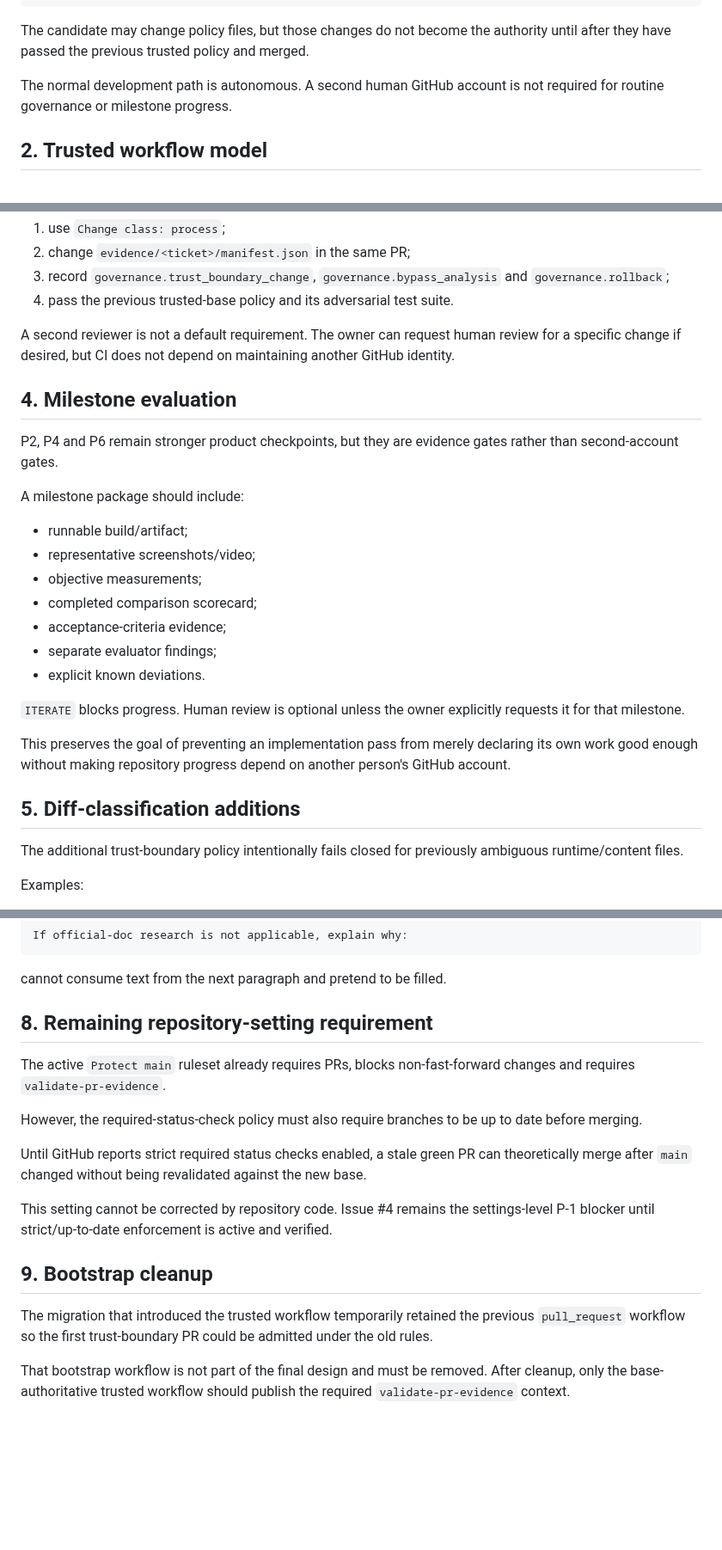
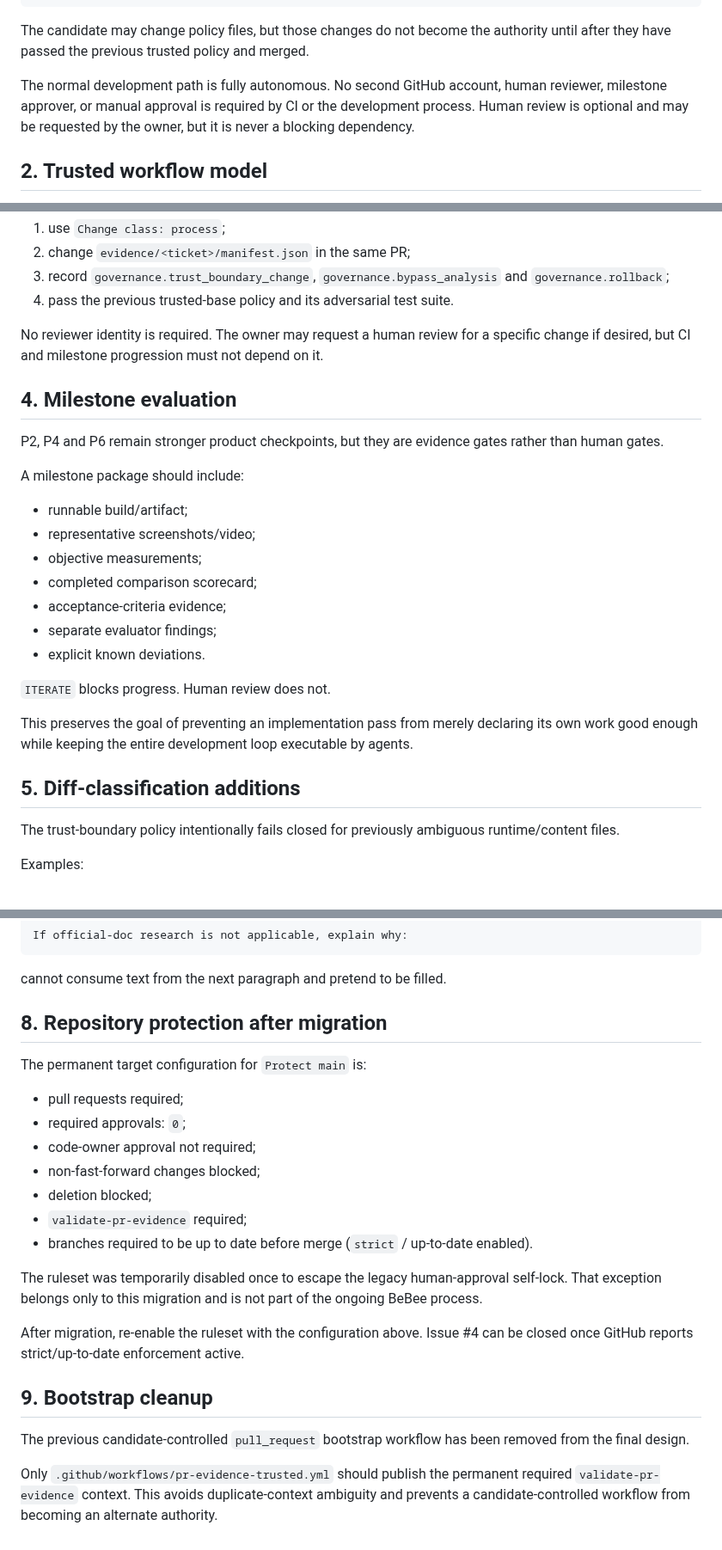
Before and after one commit to StrayForest/BeBee, a Markdown page: docs/16-ci-trust-boundary.md, 3 parts joined by grey strips. Shown at 86% size. Rendered like a GitHub page; blank space fills up the shorter version.

Commit message:
docs: document final autonomous CI state

```diff
--- a/docs/16-ci-trust-boundary.md
+++ b/docs/16-ci-trust-boundary.md
@@ -16,7 +16,7 @@ diff / manifest / evidence validation
 
 The candidate may change policy files, but those changes do not become the authority until after they have passed the previous trusted policy and merged.
 
-The normal development path is autonomous. A second human GitHub account is not required for routine governance or milestone progress.
+The normal development path is fully autonomous. No second GitHub account, human reviewer, milestone approver, or manual approval is required by CI or the development process. Human review is optional and may be requested by the owner, but it is never a blocking dependency.
 
 ## 2. Trusted workflow model
 
@@ -56,11 +56,11 @@ A governance-critical PR must:
 3. record `governance.trust_boundary_change`, `governance.bypass_analysis` and `governance.rollback`;
 4. pass the previous trusted-base policy and its adversarial test suite.
 
-A second reviewer is not a default requirement. The owner can request human review for a specific change if desired, but CI does not depend on maintaining another GitHub identity.
+No reviewer identity is required. The owner may request a human review for a specific change if desired, but CI and milestone progression must not depend on it.
 
 ## 4. Milestone evaluation
 
-P2, P4 and P6 remain stronger product checkpoints, but they are evidence gates rather than second-account gates.
+P2, P4 and P6 remain stronger product checkpoints, but they are evidence gates rather than human gates.
 
 A milestone package should include:
 
@@ -72,13 +72,13 @@ A milestone package should include:
 - separate evaluator findings;
 - explicit known deviations.
 
-`ITERATE` blocks progress. Human review is optional unless the owner explicitly requests it for that milestone.
+`ITERATE` blocks progress. Human review does not.
 
-This preserves the goal of preventing an implementation pass from merely declaring its own work good enough without making repository progress depend on another person's GitHub account.
+This preserves the goal of preventing an implementation pass from merely declaring its own work good enough while keeping the entire development loop executable by agents.
 
 ## 5. Diff-classification additions
 
-The additional trust-boundary policy intentionally fails closed for previously ambiguous runtime/content files.
+The trust-boundary policy intentionally fails closed for previously ambiguous runtime/content files.
 
 Examples:
 
@@ -108,18 +108,24 @@ If official-doc research is not applicable, explain why:
 
 cannot consume text from the next paragraph and pretend to be filled.
 
-## 8. Remaining repository-setting requirement
+## 8. Repository protection after migration
 
-The active `Protect main` ruleset already requires PRs, blocks non-fast-forward changes and requires `validate-pr-evidence`.
+The permanent target configuration for `Protect main` is:
 
-However, the required-status-check policy must also require branches to be up to date before merging.
+- pull requests required;
+- required approvals: `0`;
+- code-owner approval not required;
+- non-fast-forward changes blocked;
+- deletion blocked;
+- `validate-pr-evidence` required;
+- branches required to be up to date before merge (`strict` / up-to-date enabled).
 
-Until GitHub reports strict required status checks enabled, a stale green PR can theoretically merge after `main` changed without being revalidated against the new base.
+The ruleset was temporarily disabled once to escape the legacy human-approval self-lock. That exception belongs only to this migration and is not part of the ongoing BeBee process.
 
-This setting cannot be corrected by repository code. Issue #4 remains the settings-level P-1 blocker until strict/up-to-date enforcement is active and verified.
+After migration, re-enable the ruleset with the configuration above. Issue #4 can be closed once GitHub reports strict/up-to-date enforcement active.
 
 ## 9. Bootstrap cleanup
 
-The migration that introduced the trusted workflow temporarily retained the previous `pull_request` workflow so the first trust-boundary PR could be admitted under the old rules.
+The previous candidate-controlled `pull_request` bootstrap workflow has been removed from the final design.
 
-That bootstrap workflow is not part of the final design and must be removed. After cleanup, only the base-authoritative trusted workflow should publish the required `validate-pr-evidence` context.
+Only `.github/workflows/pr-evidence-trusted.yml` should publish the permanent required `validate-pr-evidence` context. This avoids duplicate-context ambiguity and prevents a candidate-controlled workflow from becoming an alternate authority.
```
